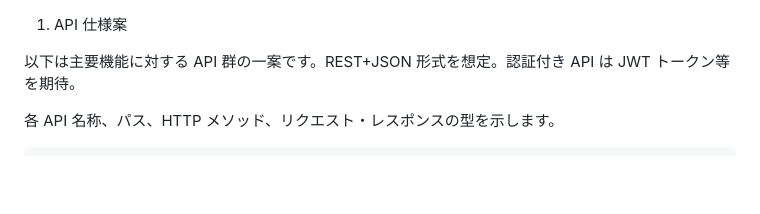
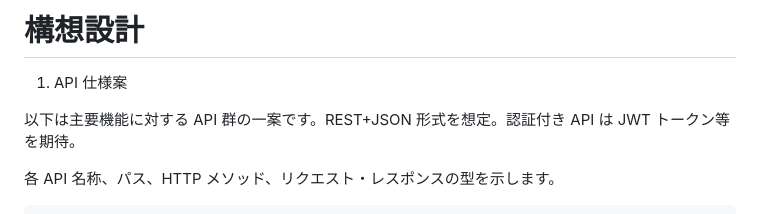
Before and after one commit to yuugiouduele/apis, a Markdown page: systems.md, the part around the change. Drawn GitHub-style; blank space fills up the shorter version.

Commit message:
HuBCyakX

```diff
--- a/systems.md
+++ b/systems.md
@@ -1,3 +1,4 @@
+# 構想設計
 1. API 仕様案
 
 以下は主要機能に対する API 群の一案です。REST+JSON 形式を想定。認証付き API は JWT トークン等を期待。
```
